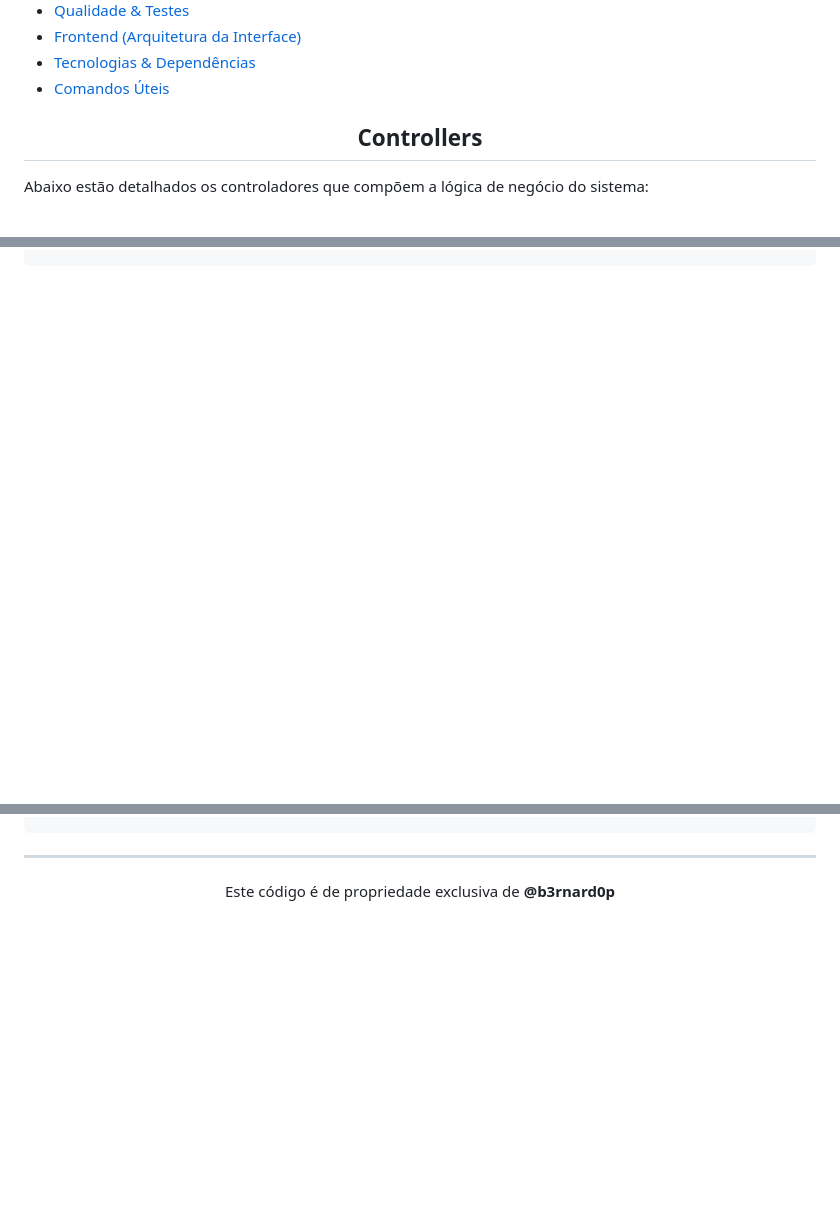
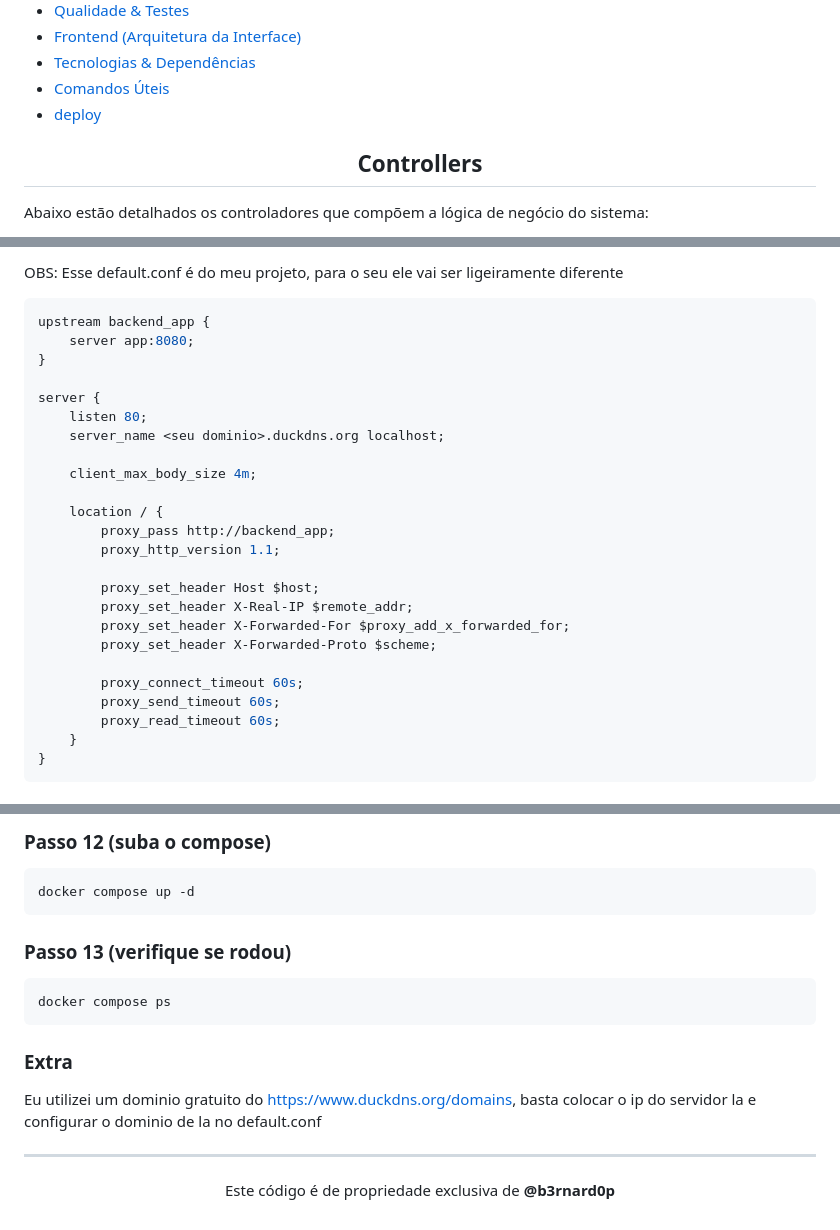
Before and after one commit to b3rnard0p/Victus, a Markdown page: README.md, 3 parts joined by grey strips. GitHub-like rendering; blank space fills up the shorter version.

Commit message:
docs(README): adicionei a seção de deploy
Added deployment instructions using Docker and Nginx.

````diff
--- a/README.md
+++ b/README.md
@@ -18,6 +18,7 @@ Com uma interface moderna e funcional, o Victus utiliza tecnologias como Spring
 * [Frontend (Arquitetura da Interface)](#frontend-arquitetura-da-interface)
 * [Tecnologias & Dependências](#tecnologias--dependências)
 * [Comandos Úteis](#comandos-úteis)
+* [deploy](#deploy)
 
 <h2 align="center">Controllers</h2>
 
@@ -459,0 +549,29 @@ chmod +x mvnw
+OBS: Esse default.conf é do meu projeto, para o seu ele vai ser ligeiramente diferente
+
+```bash
+upstream backend_app {
+    server app:8080;
+}
+
+server {
+    listen 80;
+    server_name <seu dominio>.duckdns.org localhost;
+
+    client_max_body_size 4m;
+
+    location / {
+        proxy_pass http://backend_app;
+        proxy_http_version 1.1;
+
+        proxy_set_header Host $host;
+        proxy_set_header X-Real-IP $remote_addr;
+        proxy_set_header X-Forwarded-For $proxy_add_x_forwarded_for;
+        proxy_set_header X-Forwarded-Proto $scheme;
+
+        proxy_connect_timeout 60s;
+        proxy_send_timeout 60s;
+        proxy_read_timeout 60s;
+    }
+}
+```
+
@@ -460,2 +668,18 @@ chmod +x mvnw
+### Passo 12 (suba o compose)
+
+```bash
+docker compose up -d
+```
+
+### Passo 13 (verifique se rodou)
+
+```bash
+docker compose ps
+```
+
+### Extra
+
+Eu utilizei um dominio gratuito do https://www.duckdns.org/domains, basta colocar o ip do servidor la e configurar o dominio de la no default.conf
+
 ---
 <p align="center">Este código é de propriedade exclusiva de <b>@b3rnard0p</b></p>
````
Also changed, not shown: other parts of README.md (+178 -0 lines).
